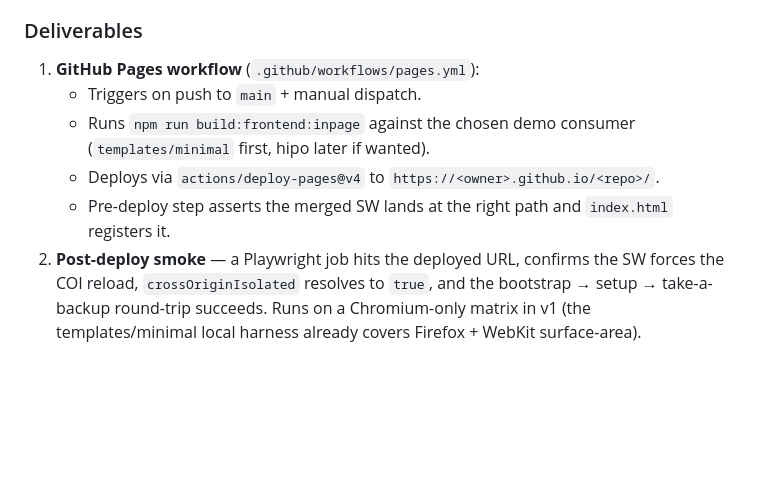
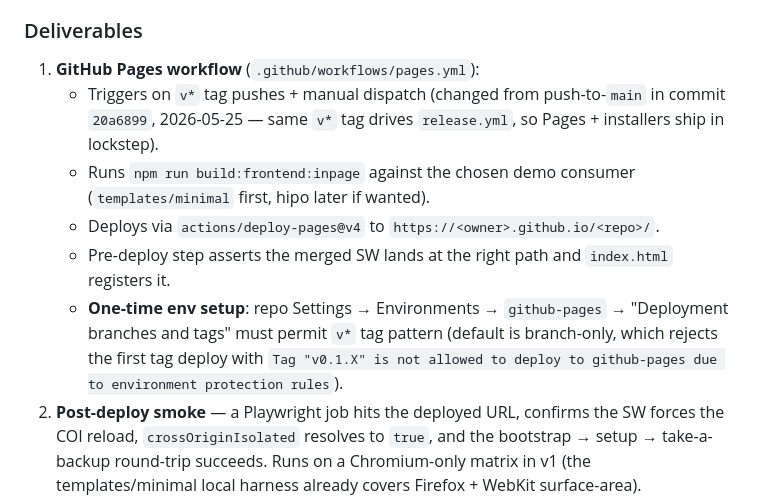
Before and after one commit to a-d-j-i/hipo, a Markdown page: docs/local-first-framework.md, the part around the change. Rendered like a GitHub page; blank space fills up the shorter version.

Commit message:
docs(pages): note github-pages environment protection requirement
First v0.1.2 tag push failed with `Tag "v0.1.2" is not allowed to deploy
to github-pages due to environment protection rules`. The auto-created
github-pages environment defaults to "Protected branches only" which
rejects tag deploys. Document the one-time Settings → Environments fix
in CLAUDE.md's Pages line and in the Phase 11 deliverable. Also update
the Phase 11 trigger description to match `20a6899` (v*-tag-only).

Co-Authored-By: Claude Opus 4.7 (1M context) <noreply@anthropic.com>

```diff
--- a/docs/local-first-framework.md
+++ b/docs/local-first-framework.md
@@ -649,13 +649,20 @@ Firefox" and that URL didn't exist before this phase.
 ### Deliverables
 
 1. **GitHub Pages workflow** (`.github/workflows/pages.yml`):
-   - Triggers on push to `main` + manual dispatch.
+   - Triggers on `v*` tag pushes + manual dispatch (changed from
+     push-to-`main` in commit `20a6899`, 2026-05-25 — same `v*` tag drives
+     `release.yml`, so Pages + installers ship in lockstep).
    - Runs `npm run build:frontend:inpage` against the chosen demo consumer
      (`templates/minimal` first, hipo later if wanted).
    - Deploys via `actions/deploy-pages@v4` to
      `https://<owner>.github.io/<repo>/`.
    - Pre-deploy step asserts the merged SW lands at the right path and
      `index.html` registers it.
+   - **One-time env setup**: repo Settings → Environments → `github-pages`
+     → "Deployment branches and tags" must permit `v*` tag pattern (default
+     is branch-only, which rejects the first tag deploy with `Tag "v0.1.X"
+     is not allowed to deploy to github-pages due to environment protection
+     rules`).
 2. **Post-deploy smoke** — a Playwright job hits the deployed URL, confirms the
    SW forces the COI reload, `crossOriginIsolated` resolves to `true`, and the
    bootstrap → setup → take-a-backup round-trip succeeds. Runs on a
```
Also changed, not shown: CLAUDE.md (+5 -0 lines).
